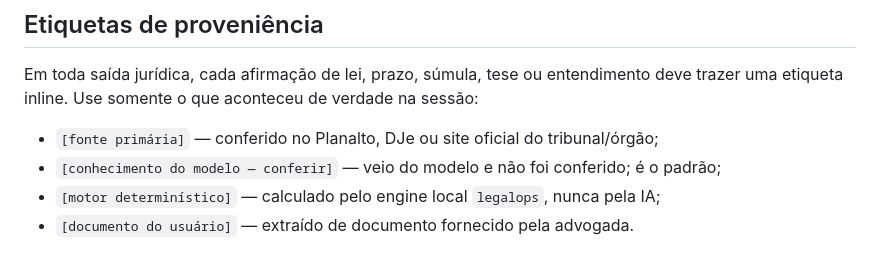
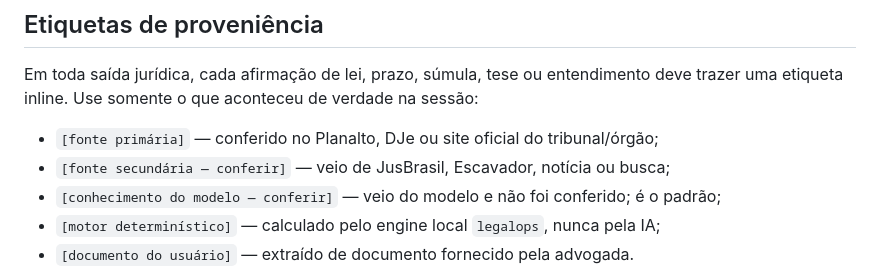
Before and after one commit to Bossmann007/legalops-br, a Markdown page: CLAUDE.md, the part around the change. GitHub-like rendering.

```diff
--- a/CLAUDE.md
+++ b/CLAUDE.md
@@ -29,6 +29,7 @@ Em toda saída jurídica, cada afirmação de lei, prazo, súmula, tese ou enten
 uma etiqueta inline. Use somente o que aconteceu de verdade na sessão:
 
 - `[fonte primária]` — conferido no Planalto, DJe ou site oficial do tribunal/órgão;
+- `[fonte secundária — conferir]` — veio de JusBrasil, Escavador, notícia ou busca;
 - `[conhecimento do modelo — conferir]` — veio do modelo e não foi conferido; é o padrão;
 - `[motor determinístico]` — calculado pelo engine local `legalops`, nunca pela IA;
 - `[documento do usuário]` — extraído de documento fornecido pela advogada.
```
Also changed, not shown: .claude/RULES.md (+2 -0 lines).
